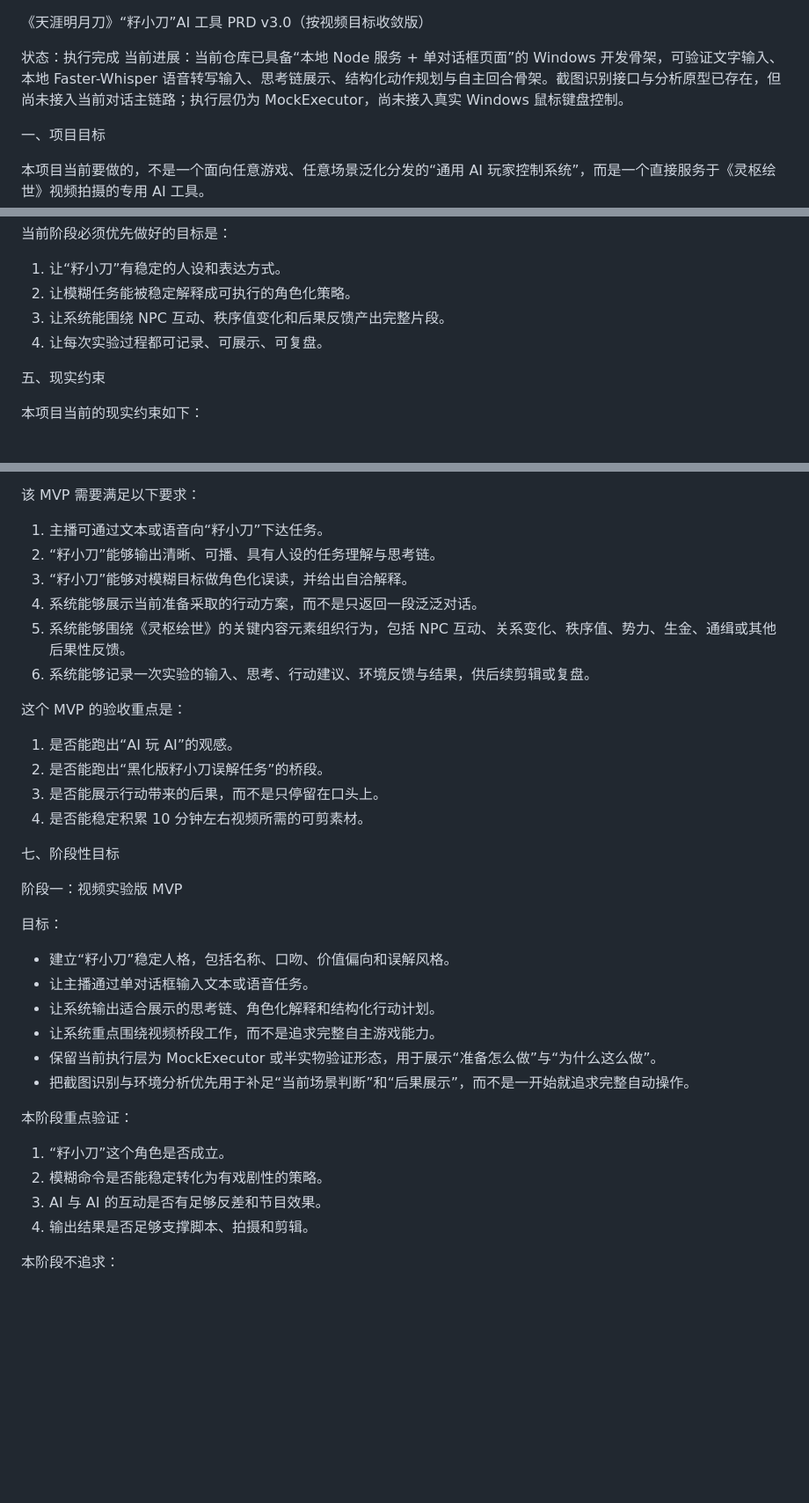
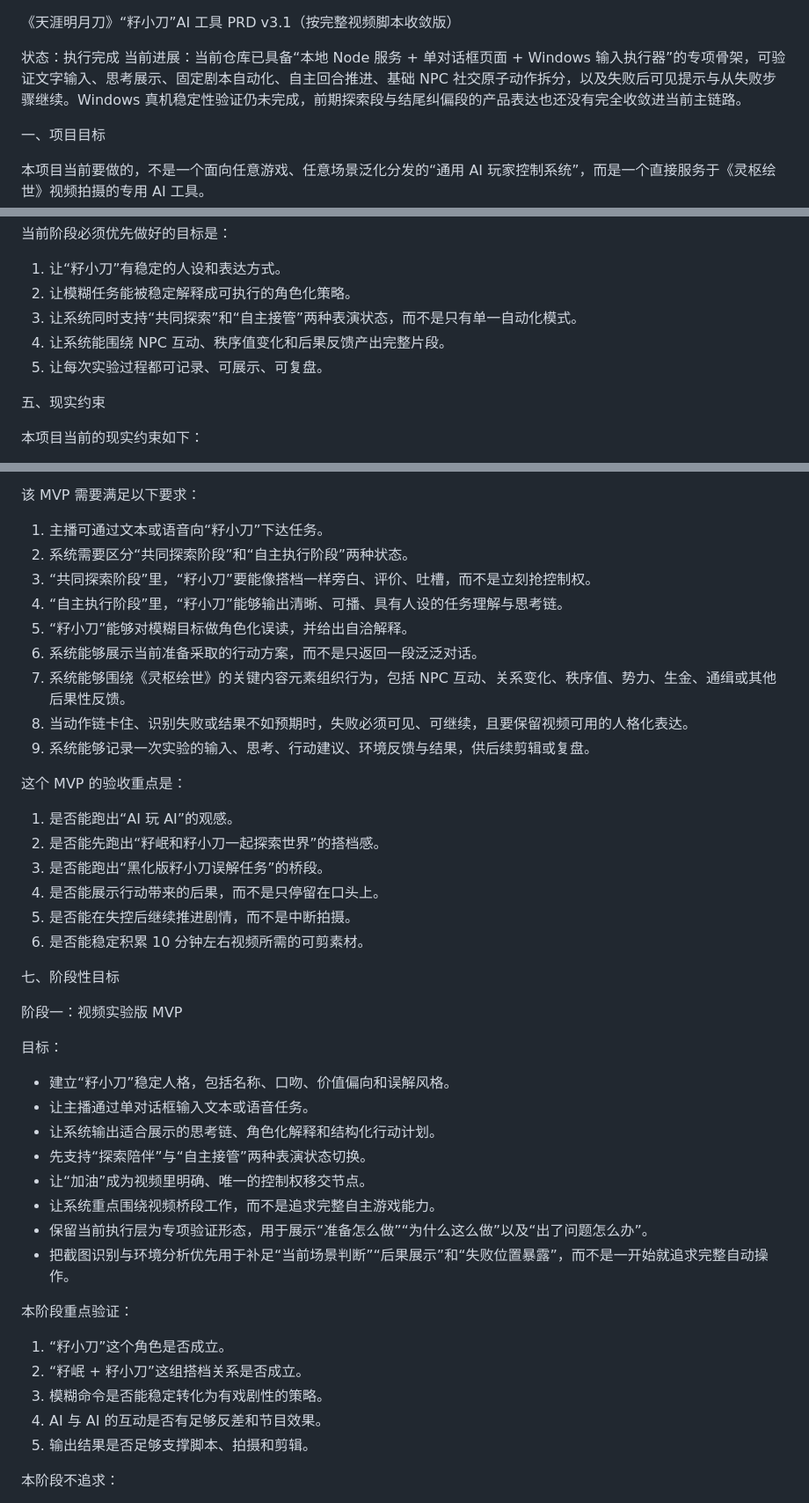
Before and after one commit to glorialiu86-echo/Moonlight-Blade-Auto-Worker, a Markdown page: PRD.md, 3 parts joined by grey strips. Shown at 88% size. Rendered like a GitHub page; blank space fills up the shorter version.

```diff
--- a/PRD.md
+++ b/PRD.md
@@ -1,8 +1,8 @@
 《天涯明月刀》“籽小刀”AI 工具 PRD
-v3.0（按视频目标收敛版）
+v3.1（按完整视频脚本收敛版）
 
 状态：执行完成
-当前进展：当前仓库已具备“本地 Node 服务 + 单对话框页面”的 Windows 开发骨架，可验证文字输入、本地 Faster-Whisper 语音转写输入、思考链展示、结构化动作规划与自主回合骨架。截图识别接口与分析原型已存在，但尚未接入当前对话主链路；执行层仍为 MockExecutor，尚未接入真实 Windows 鼠标键盘控制。
+当前进展：当前仓库已具备“本地 Node 服务 + 单对话框页面 + Windows 输入执行器”的专项骨架，可验证文字输入、思考展示、固定剧本自动化、自主回合推进、基础 NPC 社交原子动作拆分，以及失败后可见提示与从失败步骤继续。Windows 真机稳定性验证仍未完成，前期探索段与结尾纠偏段的产品表达也还没有完全收敛进当前主链路。
 
 一、项目目标
 
@@ -70,8 +86,9 @@ v3.0（按视频目标收敛版）
 
 1. 让“籽小刀”有稳定的人设和表达方式。
 2. 让模糊任务能被稳定解释成可执行的角色化策略。
-3. 让系统能围绕 NPC 互动、秩序值变化和后果反馈产出完整片段。
-4. 让每次实验过程都可记录、可展示、可复盘。
+3. 让系统同时支持“共同探索”和“自主接管”两种表演状态，而不是只有单一自动化模式。
+4. 让系统能围绕 NPC 互动、秩序值变化和后果反馈产出完整片段。
+5. 让每次实验过程都可记录、可展示、可复盘。
 
 五、现实约束
 
@@ -90,18 +107,23 @@ v3.0（按视频目标收敛版）
 该 MVP 需要满足以下要求：
 
 1. 主播可通过文本或语音向“籽小刀”下达任务。
-2. “籽小刀”能够输出清晰、可播、具有人设的任务理解与思考链。
-3. “籽小刀”能够对模糊目标做角色化误读，并给出自洽解释。
-4. 系统能够展示当前准备采取的行动方案，而不是只返回一段泛泛对话。
-5. 系统能够围绕《灵枢绘世》的关键内容元素组织行为，包括 NPC 互动、关系变化、秩序值、势力、生金、通缉或其他后果性反馈。
-6. 系统能够记录一次实验的输入、思考、行动建议、环境反馈与结果，供后续剪辑或复盘。
+2. 系统需要区分“共同探索阶段”和“自主执行阶段”两种状态。
+3. “共同探索阶段”里，“籽小刀”要能像搭档一样旁白、评价、吐槽，而不是立刻抢控制权。
+4. “自主执行阶段”里，“籽小刀”能够输出清晰、可播、具有人设的任务理解与思考链。
+5. “籽小刀”能够对模糊目标做角色化误读，并给出自洽解释。
+6. 系统能够展示当前准备采取的行动方案，而不是只返回一段泛泛对话。
+7. 系统能够围绕《灵枢绘世》的关键内容元素组织行为，包括 NPC 互动、关系变化、秩序值、势力、生金、通缉或其他后果性反馈。
+8. 当动作链卡住、识别失败或结果不如预期时，失败必须可见、可继续，且要保留视频可用的人格化表达。
+9. 系统能够记录一次实验的输入、思考、行动建议、环境反馈与结果，供后续剪辑或复盘。
 
 这个 MVP 的验收重点是：
 
 1. 是否能跑出“AI 玩 AI”的观感。
-2. 是否能跑出“黑化版籽小刀误解任务”的桥段。
-3. 是否能展示行动带来的后果，而不是只停留在口头上。
-4. 是否能稳定积累 10 分钟左右视频所需的可剪素材。
+2. 是否能先跑出“籽岷和籽小刀一起探索世界”的搭档感。
+3. 是否能跑出“黑化版籽小刀误解任务”的桥段。
+4. 是否能展示行动带来的后果，而不是只停留在口头上。
+5. 是否能在失控后继续推进剧情，而不是中断拍摄。
+6. 是否能稳定积累 10 分钟左右视频所需的可剪素材。
 
 七、阶段性目标
 
@@ -112,16 +134,19 @@ v3.0（按视频目标收敛版）
 - 建立“籽小刀”稳定人格，包括名称、口吻、价值偏向和误解风格。
 - 让主播通过单对话框输入文本或语音任务。
 - 让系统输出适合展示的思考链、角色化解释和结构化行动计划。
+- 先支持“探索陪伴”与“自主接管”两种表演状态切换。
+- 让“加油”成为视频里明确、唯一的控制权移交节点。
 - 让系统重点围绕视频桥段工作，而不是追求完整自主游戏能力。
-- 保留当前执行层为 MockExecutor 或半实物验证形态，用于展示“准备怎么做”与“为什么这么做”。
-- 把截图识别与环境分析优先用于补足“当前场景判断”和“后果展示”，而不是一开始就追求完整自动操作。
+- 保留当前执行层为专项验证形态，用于展示“准备怎么做”“为什么这么做”以及“出了问题怎么办”。
+- 把截图识别与环境分析优先用于补足“当前场景判断”“后果展示”和“失败位置暴露”，而不是一开始就追求完整自动操作。
 
 本阶段重点验证：
 
 1. “籽小刀”这个角色是否成立。
-2. 模糊命令是否能稳定转化为有戏剧性的策略。
-3. AI 与 AI 的互动是否有足够反差和节目效果。
-4. 输出结果是否足够支撑脚本、拍摄和剪辑。
+2. “籽岷 + 籽小刀”这组搭档关系是否成立。
+3. 模糊命令是否能稳定转化为有戏剧性的策略。
+4. AI 与 AI 的互动是否有足够反差和节目效果。
+5. 输出结果是否足够支撑脚本、拍摄和剪辑。
 
 本阶段不追求：
 
```
Also changed, not shown: other parts of PRD.md (+64 -5 lines).
